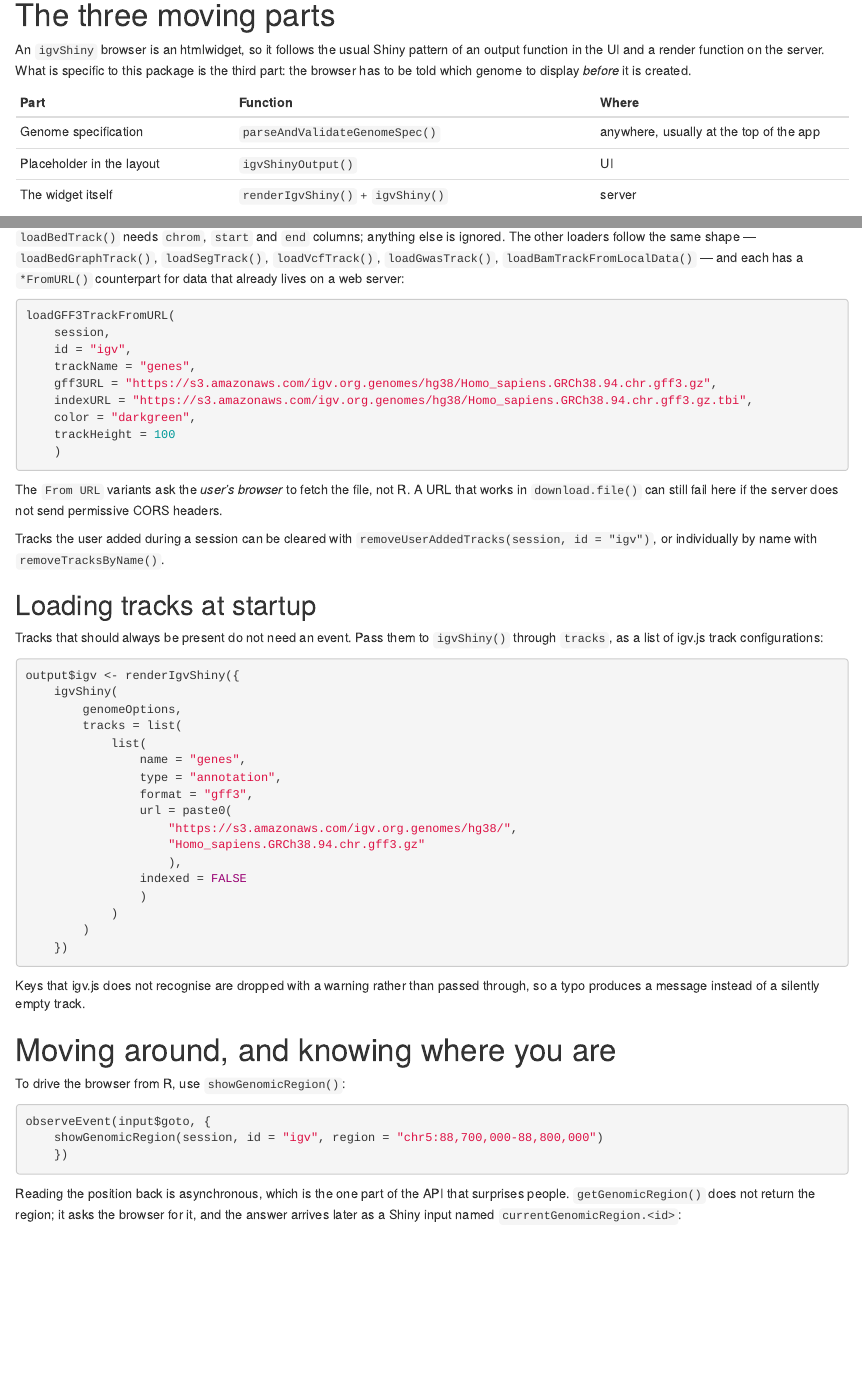
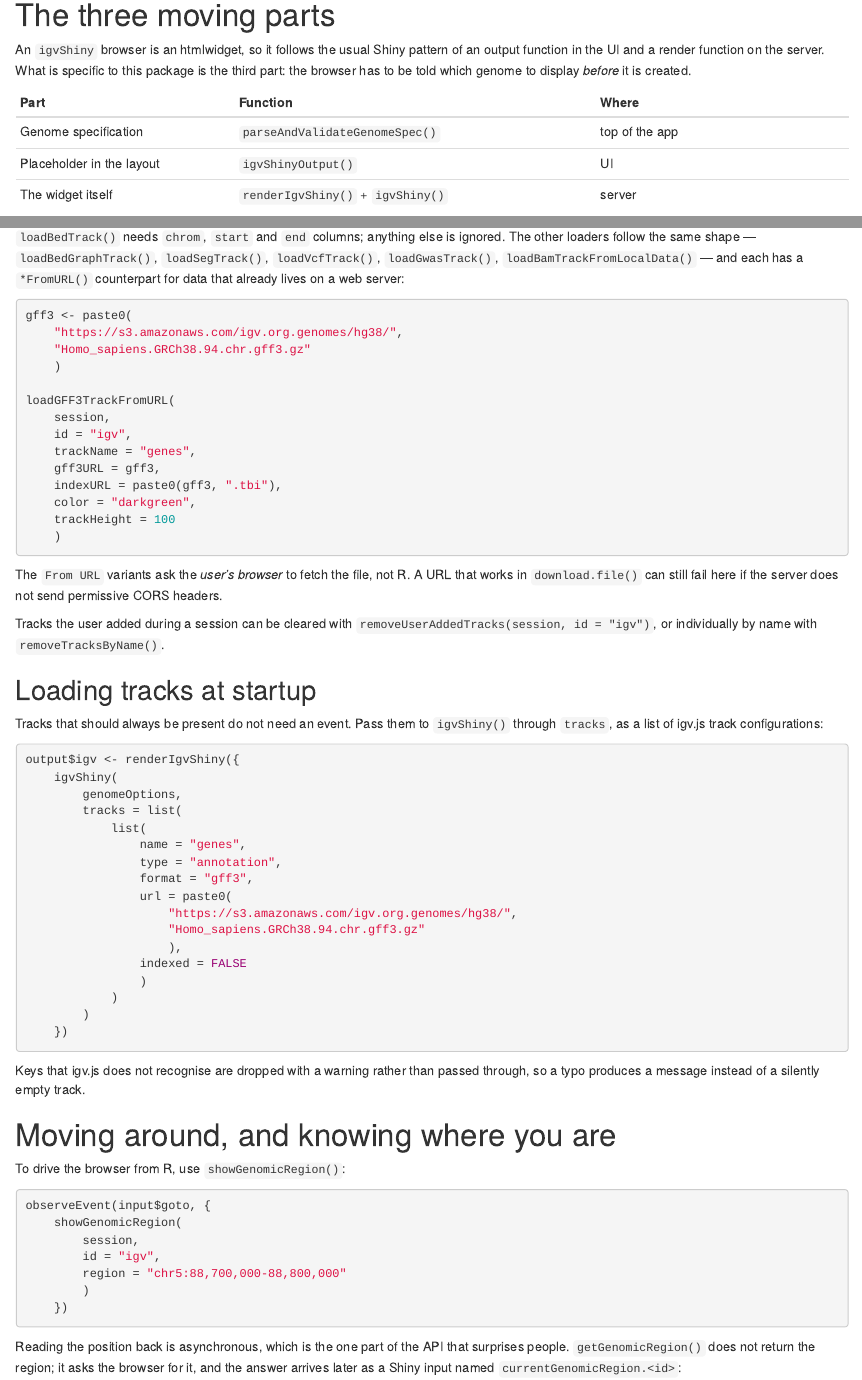
Before and after one commit to gladkia/igvShiny, an R Markdown document (vignettes/getting-started.Rmd): the page in a window 1100 px wide, from 520 px down, and a second part further down, joined at a grey line. Rendered offline with R 4.5, knitr and Pandoc, with nearby package versions; drawn as R Markdown's standard HTML page in place of the format the file asks for; some code elsewhere in the file could not run offline.

Commit message:
docs: keep the vignette under 80 characters per line
CI came back green but with 3 BiocCheck NOTES against master's 2: the new
vignette added lines over 80 characters. Two hg38 URLs assembled with
paste0, one call broken across lines, one table cell shortened and the
demo link moved to a reference definition.

Renders unchanged.

````diff
--- a/vignettes/getting-started.Rmd
+++ b/vignettes/getting-started.Rmd
@@ -58,7 +60,7 @@ genome to display *before* it is created.
 
 | Part | Function | Where |
 |------|----------|-------|
-| Genome specification | `parseAndValidateGenomeSpec()` | anywhere, usually at the top of the app |
+| Genome specification | `parseAndValidateGenomeSpec()` | top of the app |
 | Placeholder in the layout | `igvShinyOutput()` | UI |
 | The widget itself | `renderIgvShiny()` + `igvShiny()` | server |
 
@@ -149,12 +151,17 @@ ignored. The other loaders follow the same shape — `loadBedGraphTrack()`,
 that already lives on a web server:
 
 ```{r url-track, eval=FALSE}
+gff3 <- paste0(
+    "https://s3.amazonaws.com/igv.org.genomes/hg38/",
+    "Homo_sapiens.GRCh38.94.chr.gff3.gz"
+    )
+
 loadGFF3TrackFromURL(
     session,
     id = "igv",
     trackName = "genes",
-    gff3URL = "https://s3.amazonaws.com/igv.org.genomes/hg38/Homo_sapiens.GRCh38.94.chr.gff3.gz",
-    indexURL = "https://s3.amazonaws.com/igv.org.genomes/hg38/Homo_sapiens.GRCh38.94.chr.gff3.gz.tbi",
+    gff3URL = gff3,
+    indexURL = paste0(gff3, ".tbi"),
     color = "darkgreen",
     trackHeight = 100
     )
````
Also changed, not shown: vignettes/getting-started.Rmd (10 more changed lines).
